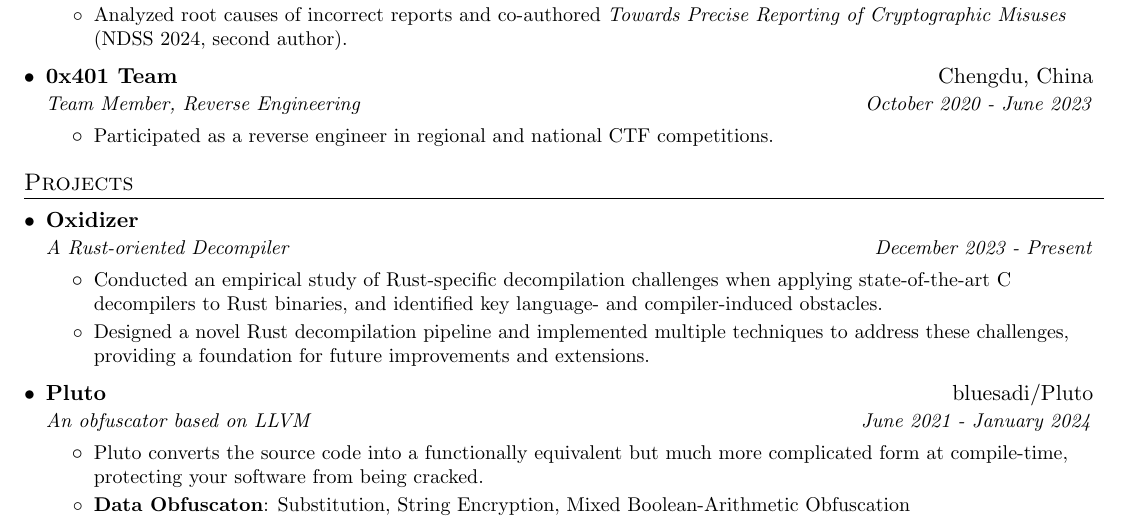
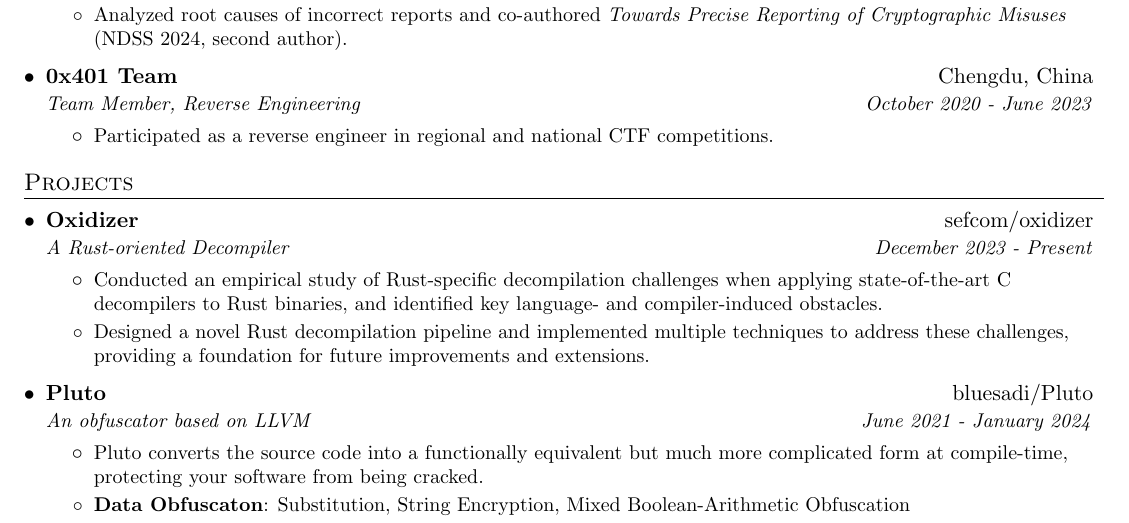
Before and after one commit to bluesadi/CV, a LaTeX CV (CV.tex): part of page 1 of 2, cut so that both start at the same text. Compiled offline with pdfLaTeX.

Commit message:
Add Oxidizer URL

```diff
--- a/CV.tex
+++ b/CV.tex
@@ -173,7 +173,7 @@
 \section{Projects}
   \resumeSubHeadingListStart
 \resumeSubheading
-  {Oxidizer}{}
+  {Oxidizer}{\href{https://github.com/sefcom/oxidizer}{sefcom/oxidizer}}
   {A Rust-oriented Decompiler}{December 2023 - Present}
   \resumeItemListStart
     \resumeItem{
```
Also changed, not shown: CV_zh.tex (+1 -1 lines), CV_Yibo_Liu.pdf, CV_Yibo_Liu_zh.pdf, Makefile.
